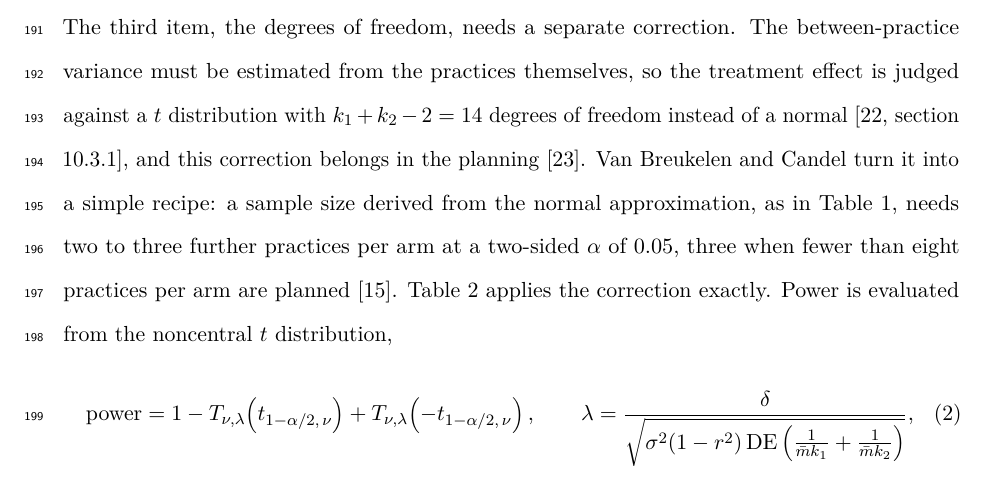
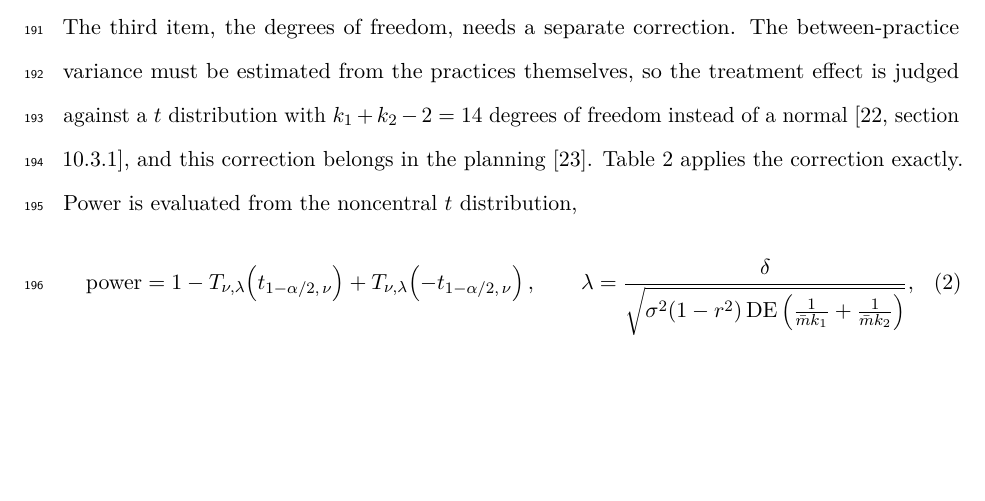
Before and after one commit to jdegenfellner/Resolve_Swiss_Statistical_Analysis_Plan, a LaTeX document (paper.tex): part of page 8 of 28, cut so that both start at the same text, the shorter picture padded with empty space. Compiled offline with pdfLaTeX.

Commit message:
Drop the unused van Breukelen recipe

```diff
--- a/paper.tex
+++ b/paper.tex
@@ -388,11 +388,7 @@ The third item, the degrees of freedom, needs a separate correction. The between
 practices themselves, so the treatment effect is judged against a $t$
 distribution with $k_1 + k_2 - 2 = 14$ degrees of freedom instead of a
 normal \citep[section 10.3.1]{hayes2017}, and this correction belongs in
-the planning \citep{leyrat2018}. Van Breukelen and Candel turn it into a
-simple recipe: a sample size derived from the normal approximation, as in
-Table~\ref{tab:ss}, needs two to three further practices per arm at a
-two-sided $\alpha$ of 0.05, three when fewer than eight practices per arm
-are planned \citep{vanbreukelen2018}. Table~\ref{tab:power} applies the
+the planning \citep{leyrat2018}. Table~\ref{tab:power} applies the
 correction exactly. Power is evaluated from the noncentral $t$ distribution,
 \begin{equation}
 \label{eq:power}
```
Also changed, not shown: paper.pdf.
